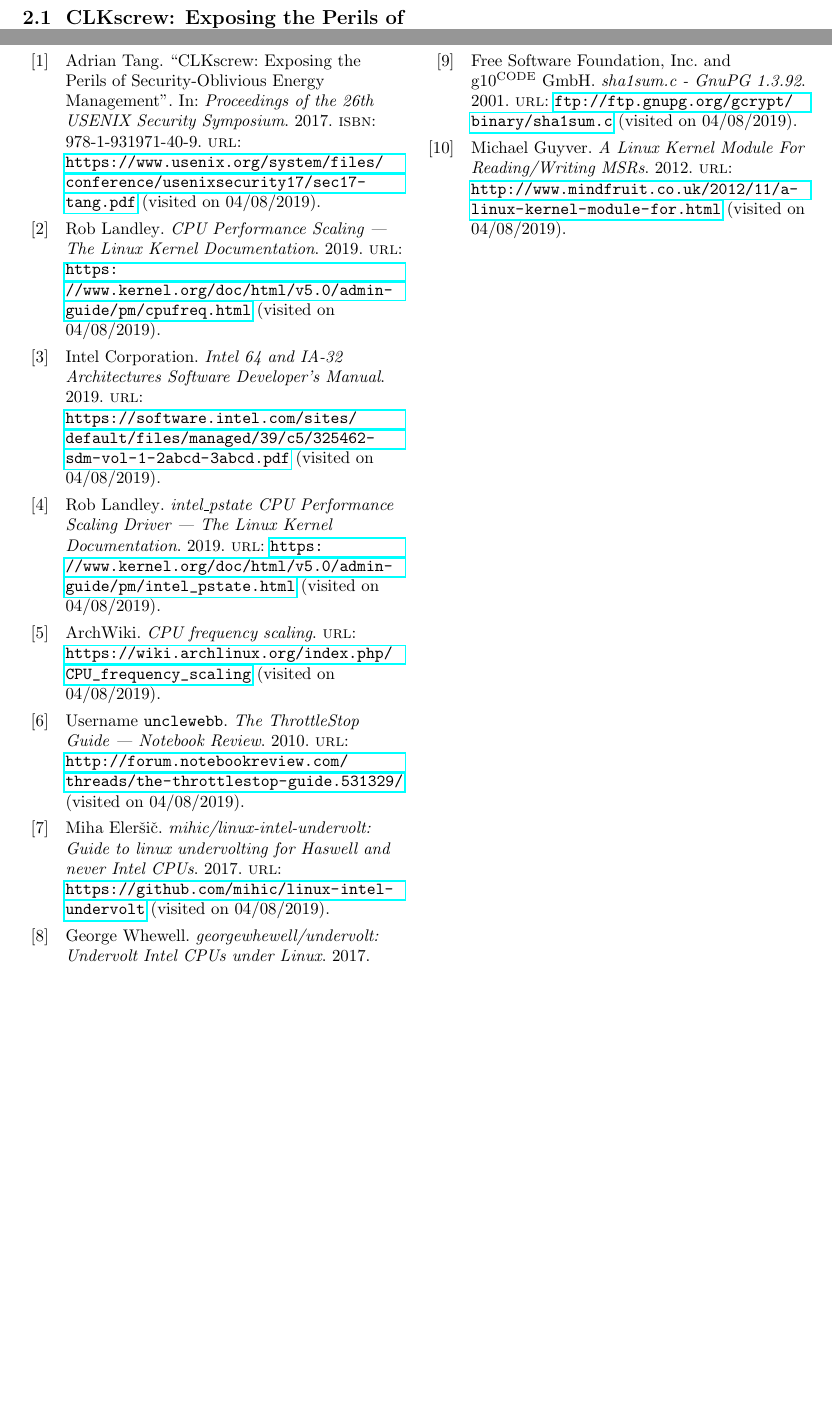
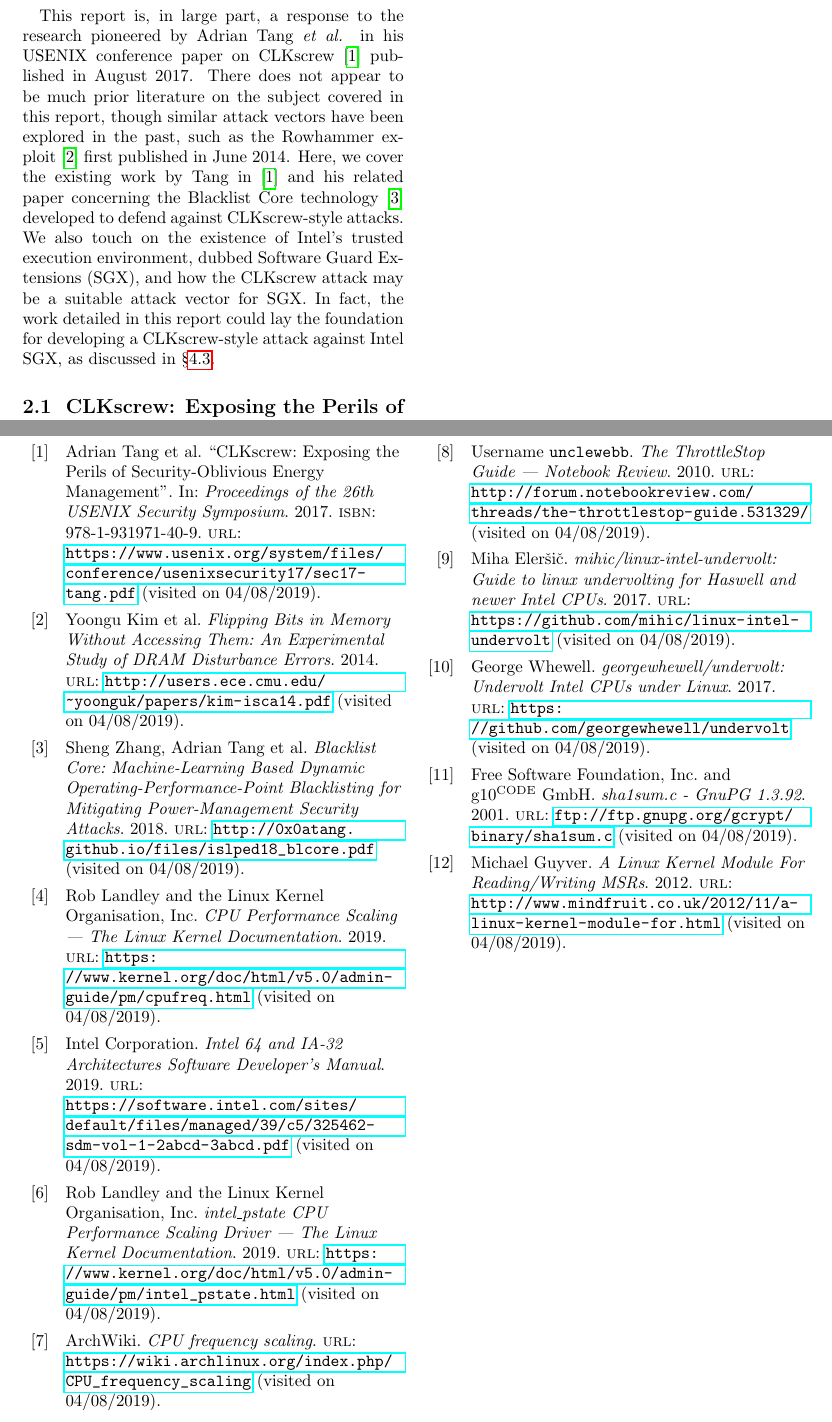
Before and after one commit to jivanpal/msci-thesis, a LaTeX document (report/report.tex, which reads report/references.bib, report/related-work/main.tex): two parts of pages 6 and 12 of 12, joined at a grey line, cut at the place of the change, the shorter picture padded with empty space. Compiled offline with pdfLaTeX.

Commit message:
Started § Related work

```diff
--- a/report/references.bib
+++ b/report/references.bib
@@ -17,7 +26,7 @@
 
 @online{elersicDoc,
     author          = {Miha Eleršič},
-    title           = {mihic/linux-intel-undervolt: Guide to linux undervolting for Haswell and never Intel CPUs},
+    title           = {mihic/linux-intel-undervolt: Guide to linux undervolting for Haswell and newer Intel CPUs},
     year            = {2017},
     url             = {https://github.com/mihic/linux-intel-undervolt},
     urldate         = {2019-04-08},
--- a/report/related-work/main.tex
+++ b/report/related-work/main.tex
@@ -1,4 +1,18 @@
 \chapter{Related work}
+
+This report is, in large part, a response to the research pioneered by Adrian
+Tang \textit{et al.} in his USENIX conference paper on
+\clkscrew{}~\cite{clkscrew} published in August 2017. There does not appear to
+be much prior literature on the subject covered in this report, though similar
+attack vectors have been explored in the past, such as the Rowhammer
+exploit~\cite{rowhammer} first published in June 2014. Here, we cover the
+existing work by Tang in \cite{clkscrew} and his related paper concerning the
+Blacklist Core technology~\cite{blacklistCore} developed to defend against
+\clkscrew{}-style attacks. We also touch on the existence of Intel's
+trusted execution environment, dubbed Software Guard Extensions (SGX), and how
+the \clkscrew{} attack may be a suitable attack vector for SGX. In fact, the
+work detailed in this report could lay the foundation for developing a
+\clkscrew{}-style attack against Intel SGX, as discussed in §\ref{sec:future}.
 
 \input{clkscrew}
 
```
Also changed, not shown: report/conclusion/future-work.tex (+1 -0 lines), report/methodology/tools.tex (+1 -1 lines), report/references.bib (24 more changed lines).
